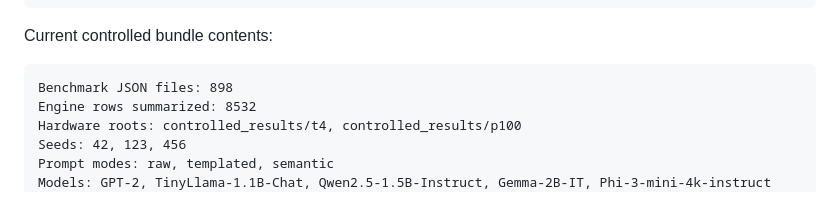
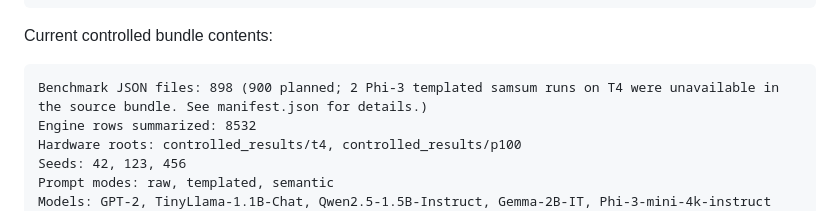
Before and after one commit to Kushalk0677/shadowkv, a Markdown page: results/RESULTS.md, the part around the change. Rendered like a GitHub page.

````diff
--- a/results/RESULTS.md
+++ b/results/RESULTS.md
@@ -31,7 +31,7 @@ controlled_results/p100/**/benchmark_*.json
 Current controlled bundle contents:
 
 ```text
-Benchmark JSON files: 898
+Benchmark JSON files: 898 (900 planned; 2 Phi-3 templated samsum runs on T4 were unavailable in the source bundle. See manifest.json for details.)
 Engine rows summarized: 8532
 Hardware roots: controlled_results/t4, controlled_results/p100
 Seeds: 42, 123, 456
````
Also changed, not shown: CLAIMS_TO_ARTIFACTS.md (+4 -4 lines).
